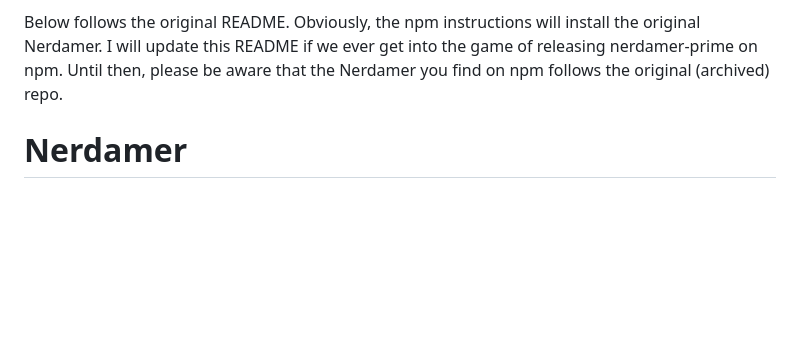
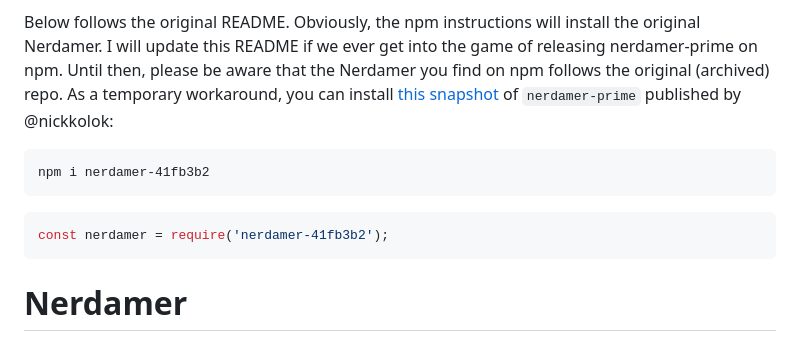
Before and after one commit to together-science/nerdamer-prime, a Markdown page: README.md, the part around the change. GitHub-like rendering; blank space fills up the shorter version.

Commit message:
README - add a link to another snapshot, see #41

````diff
--- a/README.md
+++ b/README.md
@@ -27,6 +27,14 @@ think of as "obvious flaws" - file the issue, but we probably won't do it. But s
 PRs, but best to [talk to us](mailto:info@together.science) before you start.
 
 Below follows the original README. Obviously, the npm instructions will install the original Nerdamer. I will update this README if we ever get into the game of releasing nerdamer-prime on npm. Until then, please be aware that the Nerdamer you find on npm follows the original (archived) repo.
+As a temporary workaround, you can install [this snapshot](https://www.npmjs.com/package/nerdamer-41fb3b2) of `nerdamer-prime` published by @nickkolok:
+```
+npm i nerdamer-41fb3b2
+```
+
+```js
+const nerdamer = require('nerdamer-41fb3b2');
+```
 
 
 Nerdamer
````
